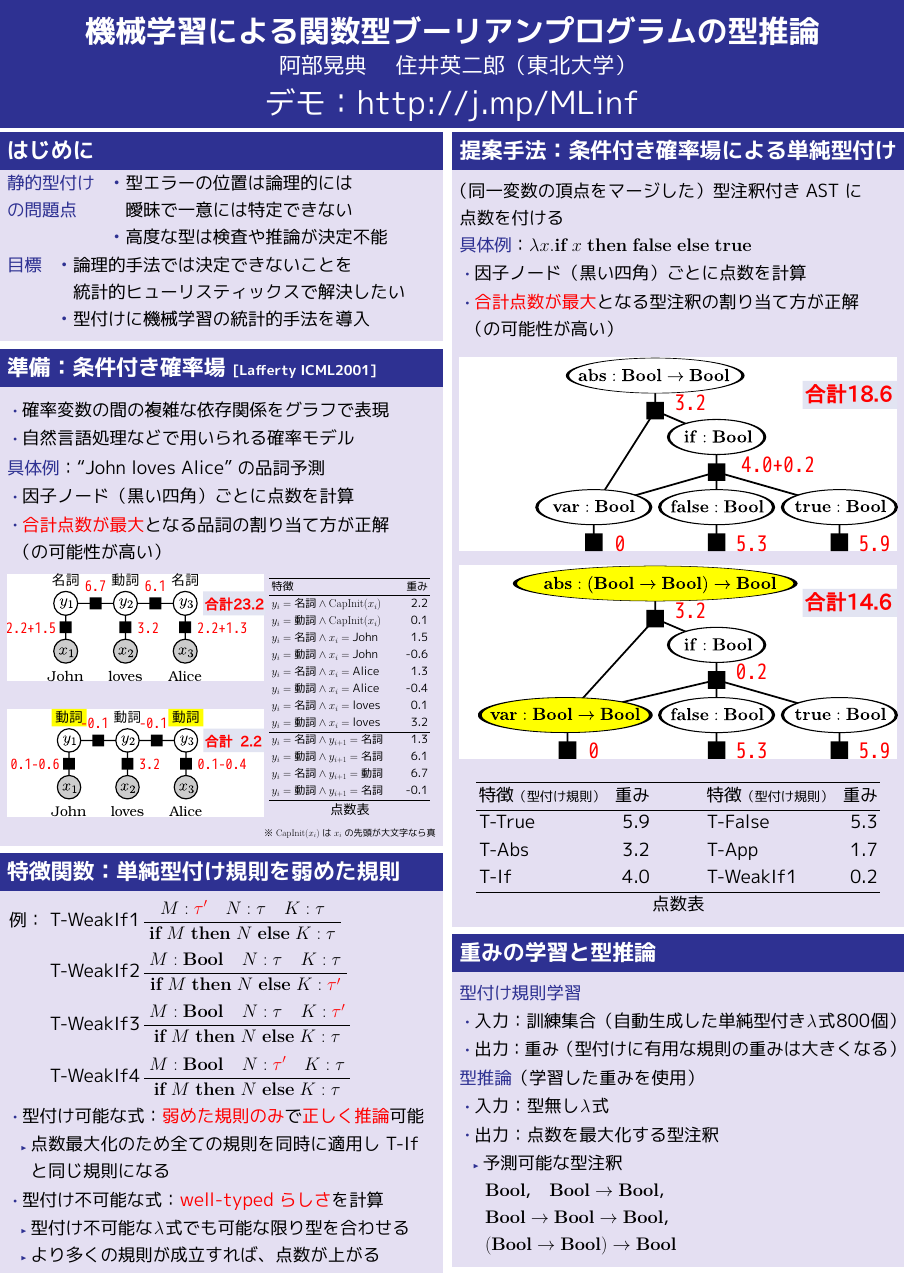
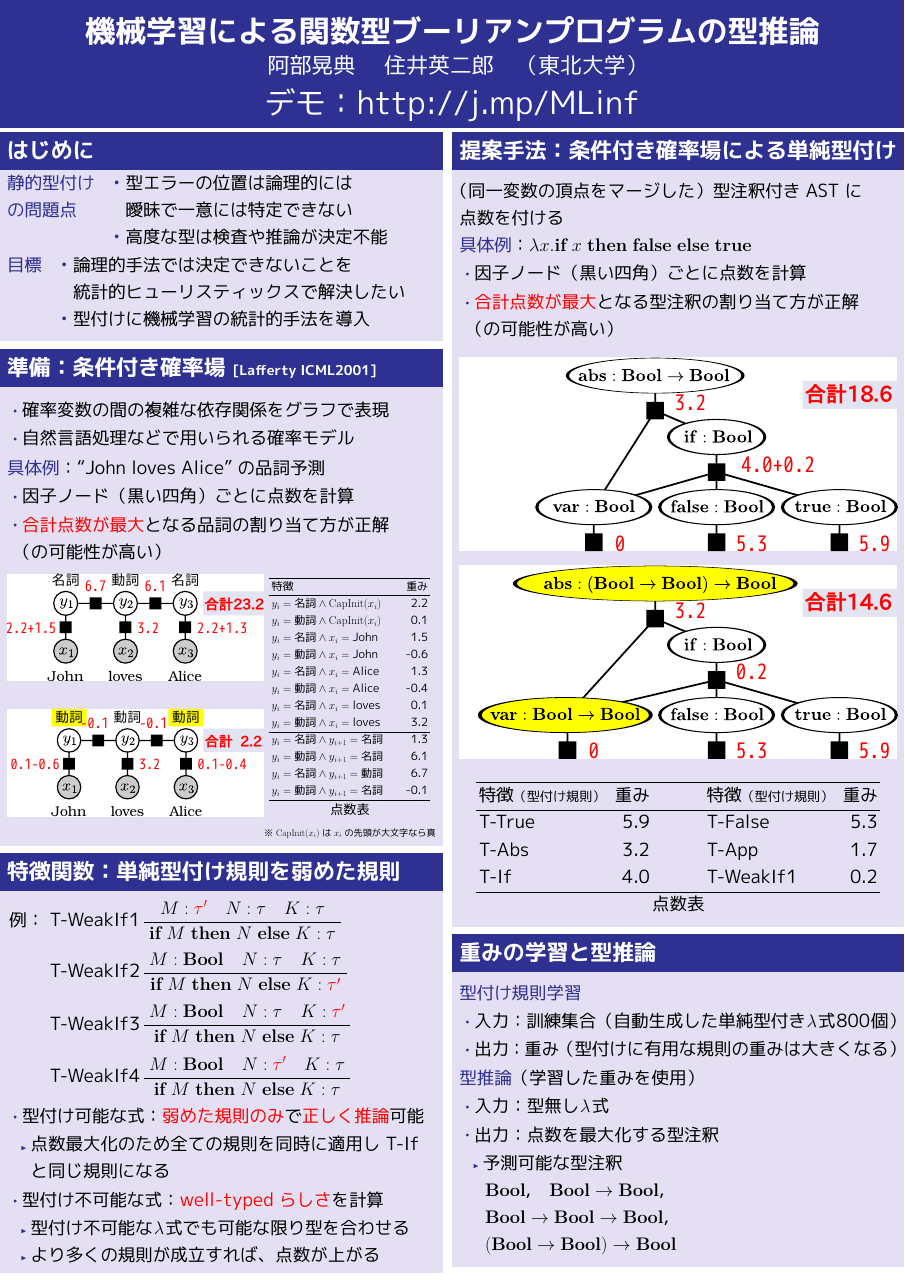
Before and after one commit to akabe/ppl2016, a LaTeX poster (poster.tex): the whole page. The pictures show the PDF file poster.pdf that the author committed with the source.

Commit message:
所属と名前の間隔を調整

```diff
--- a/poster.tex
+++ b/poster.tex
@@ -60,7 +60,7 @@
     \usebeamercolor{title in headline}{%
       \usebeamerfont{title in headline}{\inserttitle}}\\[2ex]
     \usebeamercolor{author in headline}{%
-      \usebeamerfont{author in headline}{\insertauthor{}（東北大学）}\\[1ex]
+      \usebeamerfont{author in headline}{\insertauthor\quad（東北大学）}\\[1ex]
       \LARGE%
       デモ：\url{http://j.mp/MLinf}}
     \vskip1.5ex
```
Also changed, not shown: poster.pdf.
